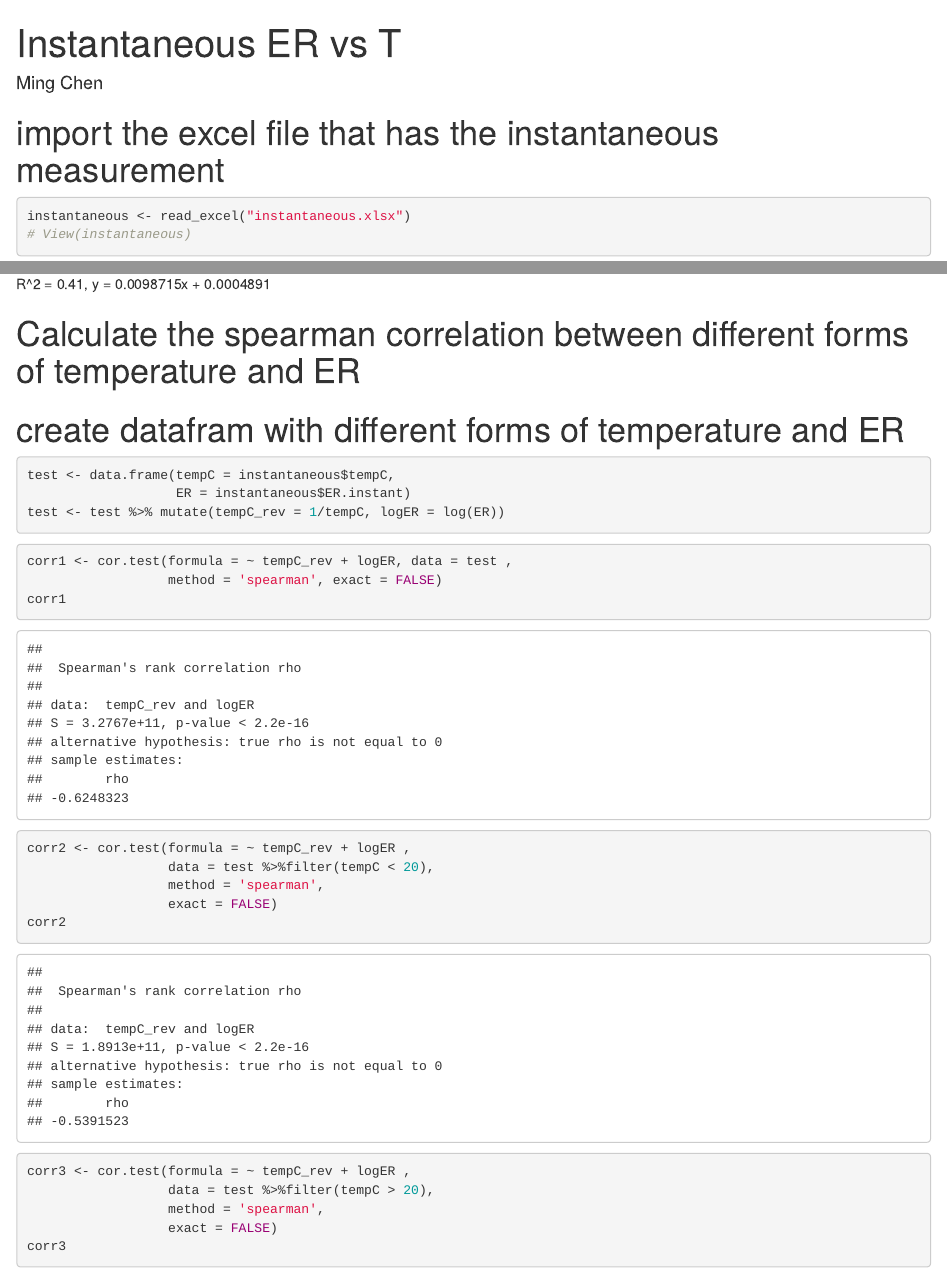
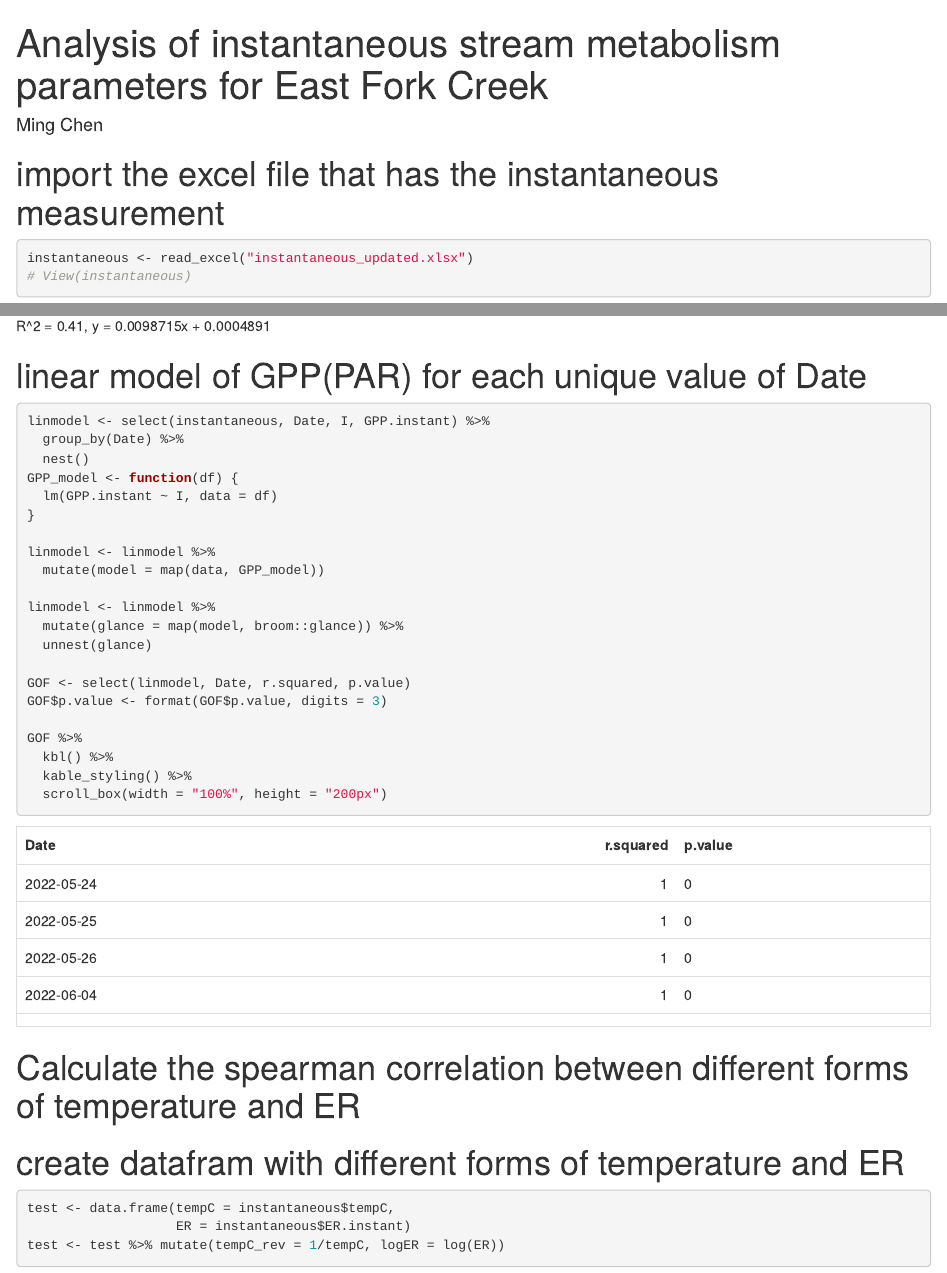
Before and after one commit to johncayers/WaterQuality, an R Markdown document (StreamMetabolism/instantaneous.Rmd): the page in a window 1100 px wide, from its top, and a second part further down, joined at a grey line. Rendered offline with R 4.5, knitr and Pandoc, with nearby package versions.

Commit message:
changed instantaneousER-T.Rmd to instantaneous.Rmd and revised

````diff
--- a/StreamMetabolism/instantaneousER-T.Rmd
+++ b/StreamMetabolism/instantaneous.Rmd
@@ -1,5 +1,5 @@
 ---
-title: "Instantaneous ER vs T"
+title: "Analysis of instantaneous stream metabolism parameters for East Fork Creek"
 author: "Ming Chen"
 output: html_document
 ---
@@ -9,12 +10,12 @@ knitr::opts_chunk$set(echo = TRUE)
 if (!require("pacman"))
    install.packages("pacman")
-pacman::p_load(tidyverse, skimr, zoo, lme4, readxl, broom)
+pacman::p_load(tidyverse, skimr, zoo, lme4, readxl, broom, kableExtra)
 
 ```
 
 # import the excel file that has the instantaneous measurement
 ```{r}
-instantaneous <- read_excel("instantaneous.xlsx")
+instantaneous <- read_excel("instantaneous_updated.xlsx")
 # View(instantaneous)
 ```
 
@@ -69,8 +72,7 @@ print(p)
 ```{r}
-# linear model for each unique value of YearMonth
 
-linmodel <- select(instantaneous, YearMonth, inv_temp, log_ER_instant) %>%
-  group_by(YearMonth) %>%
+linmodel <- select(instantaneous, Date, inv_temp, log_ER_instant) %>%
+  group_by(Date) %>%
   nest()
 ER_model <- function(df) {
   lm(log_ER_instant ~ inv_temp, data = df)
@@ -135,6 +142,35 @@ ggsave("PAR_GPP.png", width = 425*3, height = 496*3, units = "px")
 print(p)
 ```
 R^2 = 0.41, y = 0.0098715x + 0.0004891
+
+# linear model of GPP(PAR) for each unique value of Date
+
+```{r}
+
+linmodel <- select(instantaneous, Date, I, GPP.instant) %>%
+  group_by(Date) %>%
+  nest()
+GPP_model <- function(df) {
+  lm(GPP.instant ~ I, data = df)
+}
+
+linmodel <- linmodel %>%
+  mutate(model = map(data, GPP_model))
+
+linmodel <- linmodel %>%
+  mutate(glance = map(model, broom::glance)) %>%
+  unnest(glance)
+
+GOF <- select(linmodel, Date, r.squared, p.value)
+GOF$p.value <- format(GOF$p.value, digits = 3)
+
+GOF %>%
+  kbl() %>%
+  kable_styling() %>%
+  scroll_box(width = "100%", height = "200px")
+
+```
+
 
 # Calculate the spearman correlation between different forms of temperature and ER
 # create datafram with different forms of temperature and ER
````
Also changed, not shown: StreamMetabolism/instantaneous_updated.xlsx (added), StreamMetabolism/instantaneous.Rmd (14 more changed lines).
